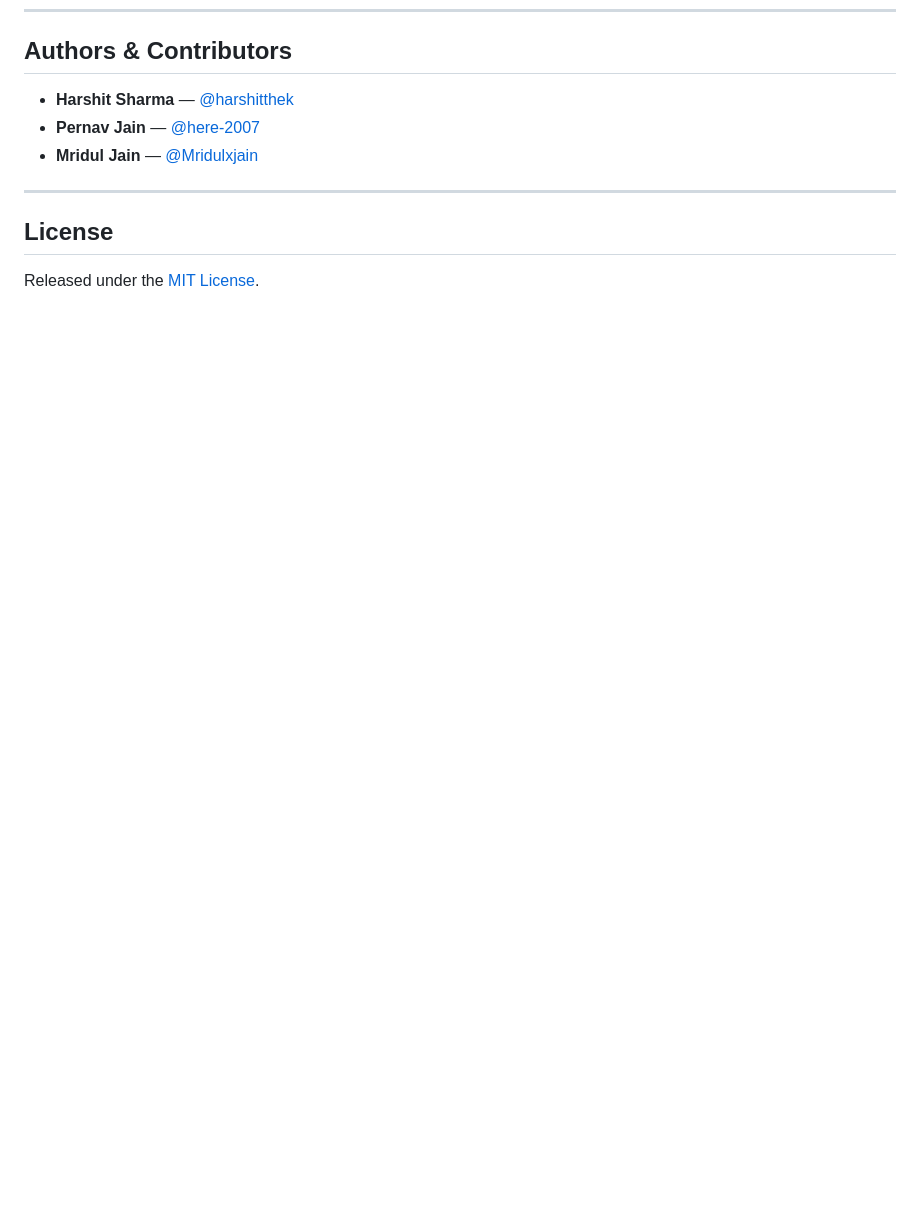
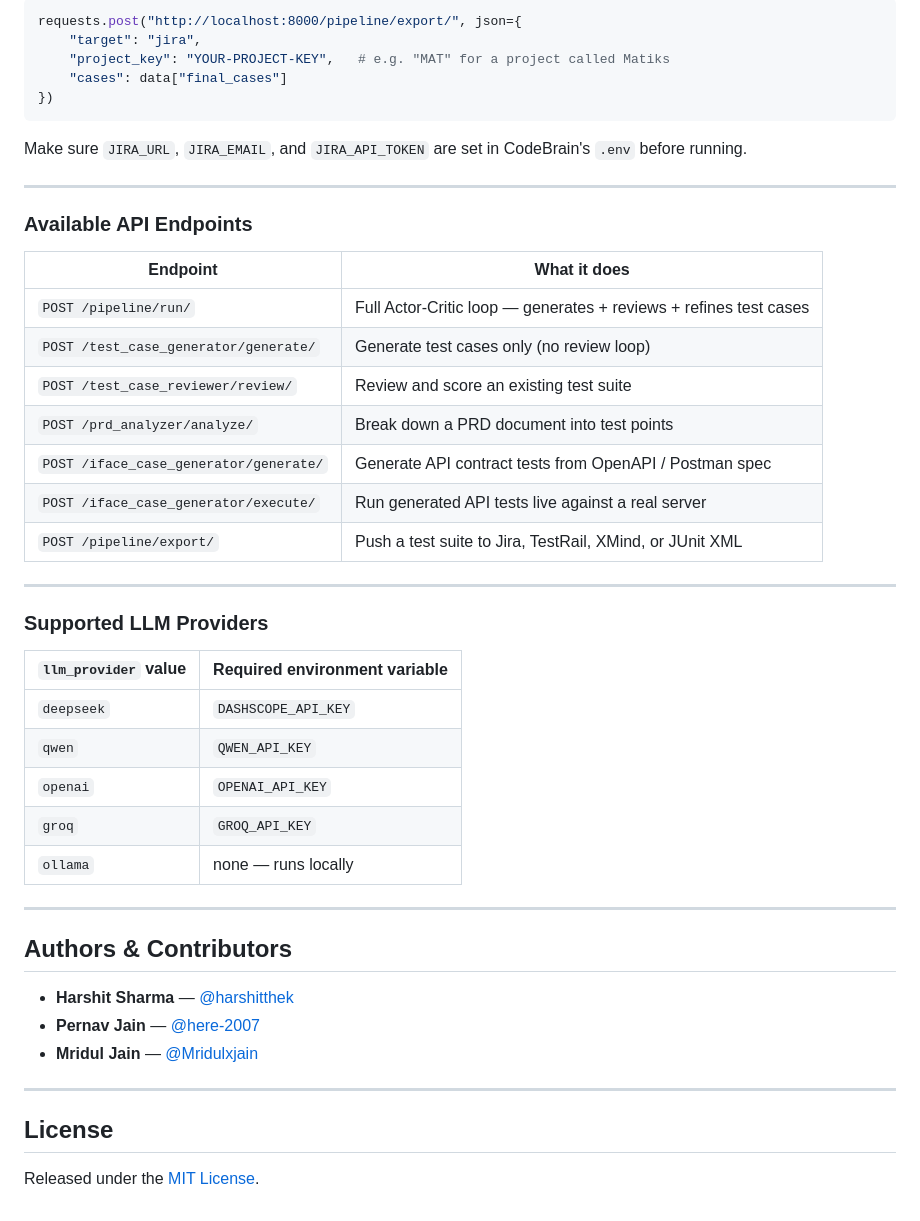
Before and after one commit to harshitthek/CodeBrain, a Markdown page: README.md, the part around one of its changes. GitHub-like rendering; blank space fills up the shorter version.

````diff
--- a/README.md
+++ b/README.md
@@ -153,3 +231,41 @@ CodeBrain/
+```python
+requests.post("http://localhost:8000/pipeline/export/", json={
+    "target": "jira",
+    "project_key": "YOUR-PROJECT-KEY",   # e.g. "MAT" for a project called Matiks
+    "cases": data["final_cases"]
+})
+```
+
+Make sure `JIRA_URL`, `JIRA_EMAIL`, and `JIRA_API_TOKEN` are set in CodeBrain's `.env` before running.
+
+---
+
+### Available API Endpoints
+
+| Endpoint | What it does |
+|---|---|
+| `POST /pipeline/run/` | Full Actor-Critic loop — generates + reviews + refines test cases |
+| `POST /test_case_generator/generate/` | Generate test cases only (no review loop) |
+| `POST /test_case_reviewer/review/` | Review and score an existing test suite |
+| `POST /prd_analyzer/analyze/` | Break down a PRD document into test points |
+| `POST /iface_case_generator/generate/` | Generate API contract tests from OpenAPI / Postman spec |
+| `POST /iface_case_generator/execute/` | Run generated API tests live against a real server |
+| `POST /pipeline/export/` | Push a test suite to Jira, TestRail, XMind, or JUnit XML |
+
+---
+
+### Supported LLM Providers
+
+| `llm_provider` value | Required environment variable |
+|---|---|
+| `deepseek` | `DASHSCOPE_API_KEY` |
+| `qwen` | `QWEN_API_KEY` |
+| `openai` | `OPENAI_API_KEY` |
+| `groq` | `GROQ_API_KEY` |
+| `ollama` | none — runs locally |
+
+---
+
 ## Authors & Contributors
 
 - **Harshit Sharma** — [@harshitthek](https://github.com/harshitthek)
````
Also changed, not shown: other parts of README.md (+78 -0 lines).
